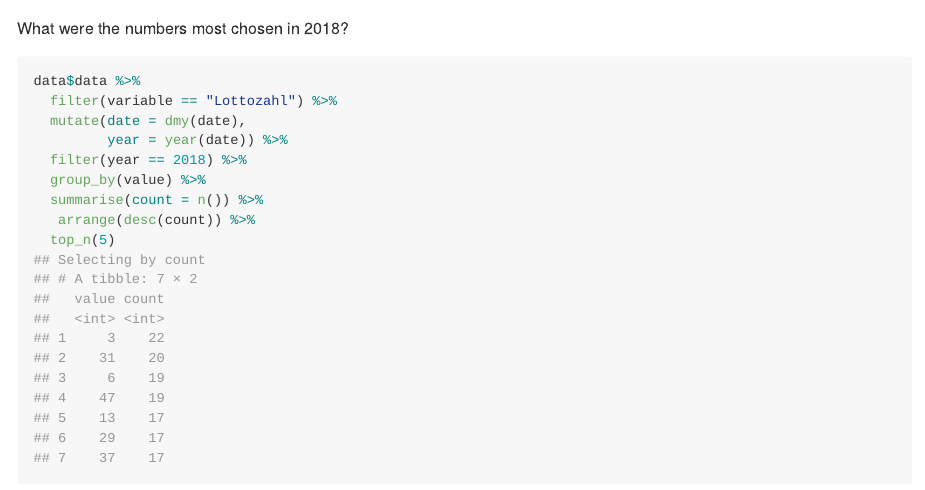
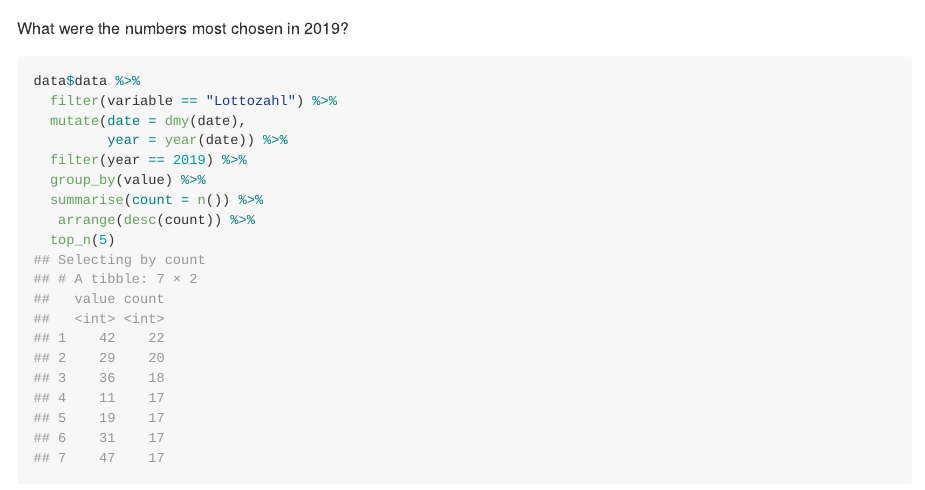
Before and after one commit to JohannesFriedrich/LottoNumberArchive, an R Markdown document (README.Rmd): the page in a window 1100 px wide, from 2810 px down. Rendered offline with R 4.5, knitr and Pandoc, with nearby package versions; some code elsewhere in the file could not run offline; long lines of code are wrapped; badge pictures from the web are left out.

Commit message:
update 2019

````diff
--- a/README.Rmd
+++ b/README.Rmd
@@ -85,14 +85,14 @@ ggplot(superzahl, aes(value, count, fill = Day)) +
   labs(x = "Zusatzzahl", title = "Zusatzzahl since 2001")
 ```
 
-What were the numbers most chosen in 2018?
+What were the numbers most chosen in 2019?
 
 ```{r}
 data$data %>%
   filter(variable == "Lottozahl") %>%
   mutate(date = dmy(date),
          year = year(date)) %>%
-  filter(year == 2018) %>%
+  filter(year == 2019) %>%
   group_by(value) %>%
   summarise(count = n()) %>%
    arrange(desc(count)) %>%
````
Also changed, not shown: README.md, README_figs/README-unnamed-chunk-3-1.png, README_figs/README-unnamed-chunk-5-1.png.
